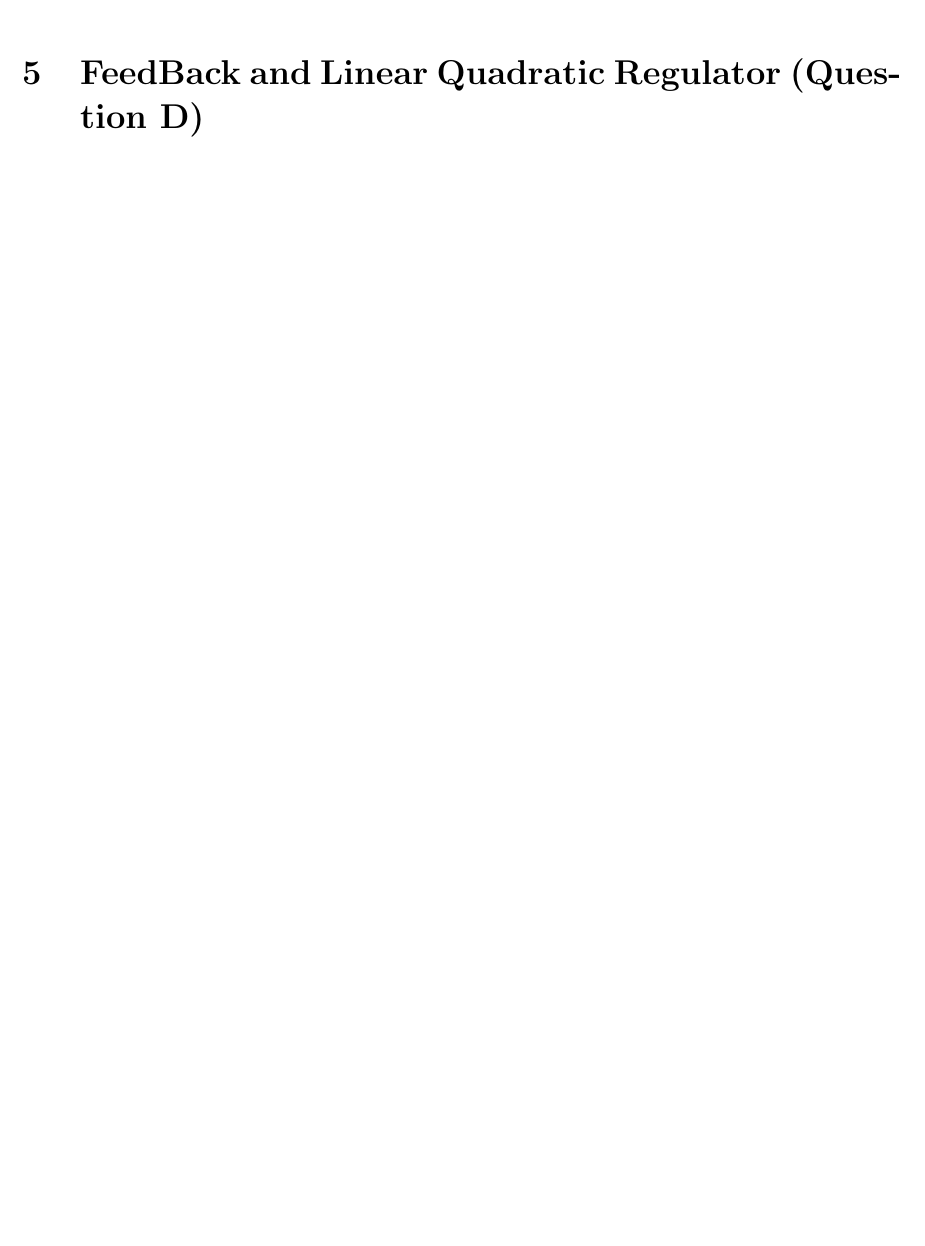
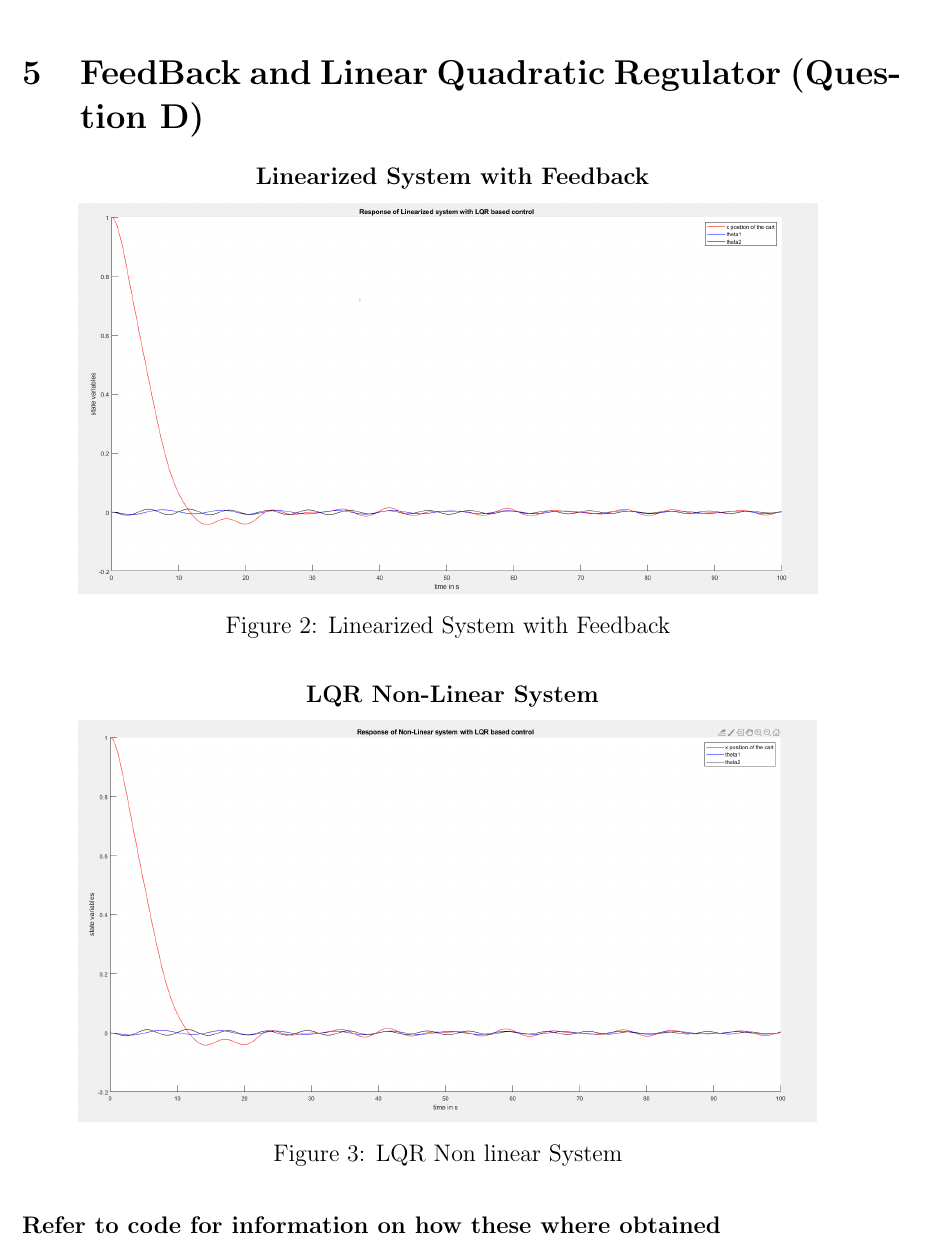
Before and after one commit to mesneym/Control, a LaTeX document (con.tex): part of page 8 of 12 before the commit and part of page 8 of 13 after it, cut so that both start at the same text, the shorter picture padded with empty space. Compiled offline with pdfLaTeX.

Commit message:
Added lqr images

```diff
--- a/con.tex
+++ b/con.tex
@@ -255,6 +255,21 @@ From $A_F = \nabla_xF=\frac{\partial F}{\partial X}$ and $B_F=\nabla_uF=\frac{\p
 \end{figure}
 
 \section{FeedBack and Linear Quadratic Regulator (Question D)}
+\begin{figure}[H]
+    \centering
+    \textbf{ Linearized System with Feedback }\par\medskip
+    \includegraphics[scale = 0.3]{lqrlinearized.png}\\[0.0 cm]	% University Logo
+    \caption{Linearized System with Feedback}
+\end{figure}
+
+\begin{figure}[H]
+    \centering
+    \textbf{ LQR Non-Linear System}\par\medskip
+    \includegraphics[scale = 0.3]{lqrNonlinearized.png}\\[0.0 cm]	% University Logo
+    \caption{LQR Non linear System}
+\end{figure}
+\textbf{Refer to code for information on how these where obtained}
+
 \section{Observability (Question E)}
 
 
```
Also changed, not shown: con.pdf, lqrNonlinearized.png (added), con.tex (2 more changed lines), 6 other files.
